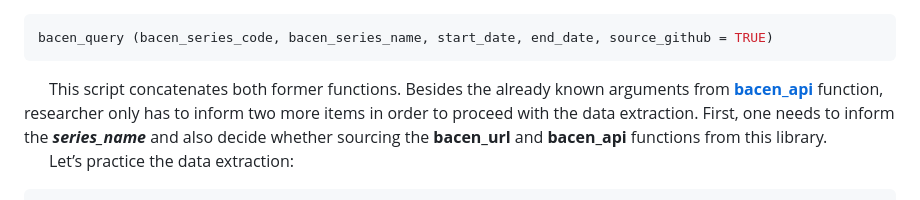
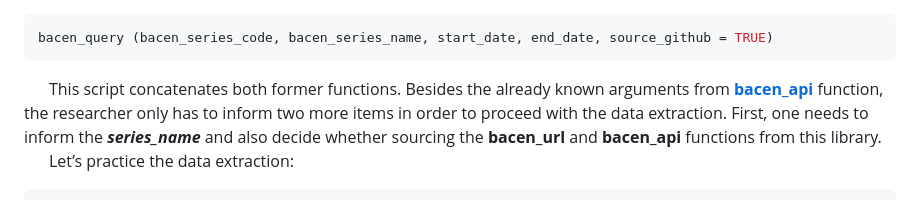
Before and after one commit to paulo-icaro/Bacen_API, a Markdown page: readme_en_us.md, the part around the change. Rendered like a GitHub page.

Commit message:
Ajuste na versão base da documentação

```diff
--- a/readme_en_us.md
+++ b/readme_en_us.md
@@ -209,7 +209,7 @@ bacen_query (bacen_series_code, bacen_series_name, start_date, end_date, source_
       This script concatenates both former functions. Besides the
 already known arguments from
 [**bacen_api**]('https://raw.githubusercontent.com/paulo-icaro/Bacen_API/main/bacen_api.R')
-function, researcher only has to inform two more items in order to
+function, the researcher only has to inform two more items in order to
 proceed with the data extraction. First, one needs to inform the
 ***series_name*** and also decide whether sourcing the **bacen_url** and
 **bacen_api** functions from this library.
```
